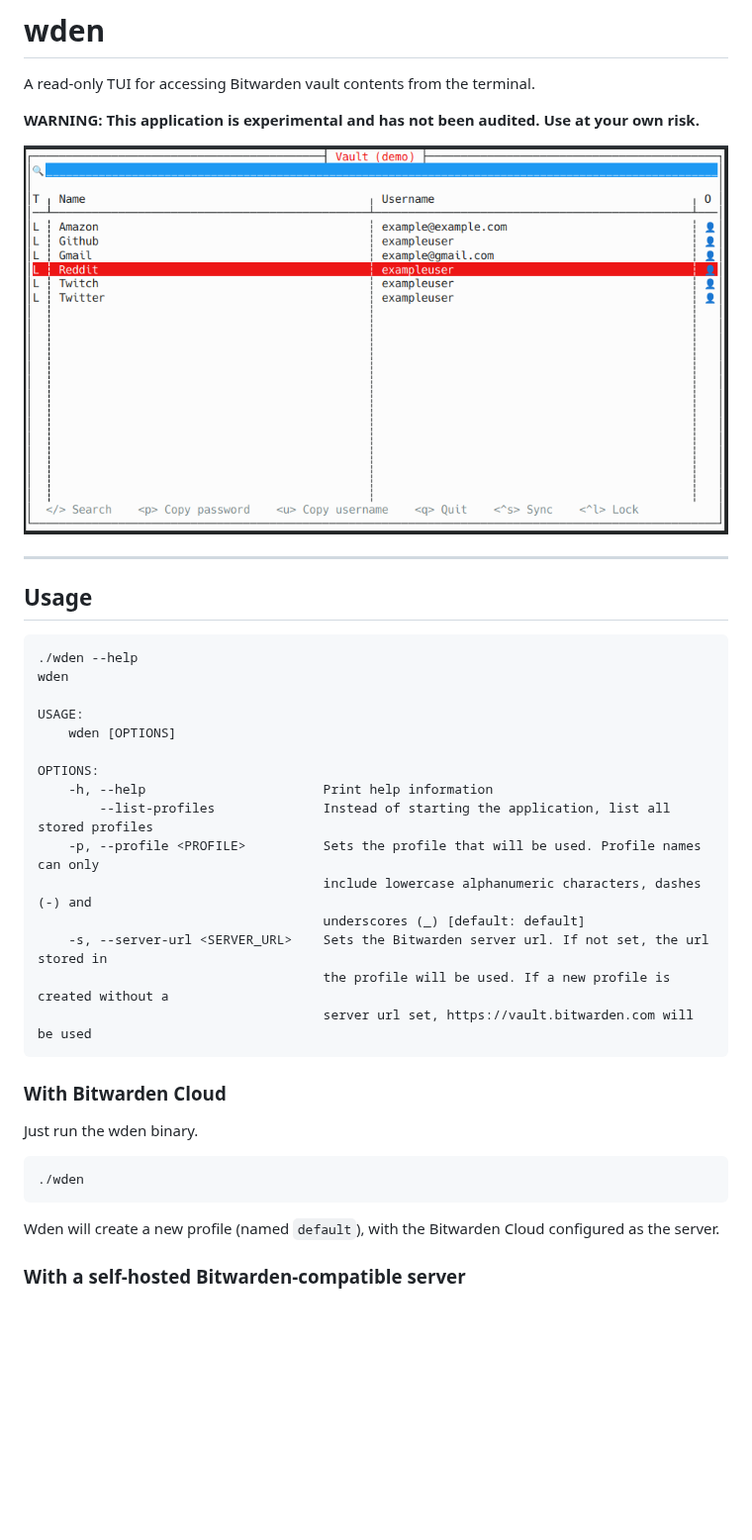
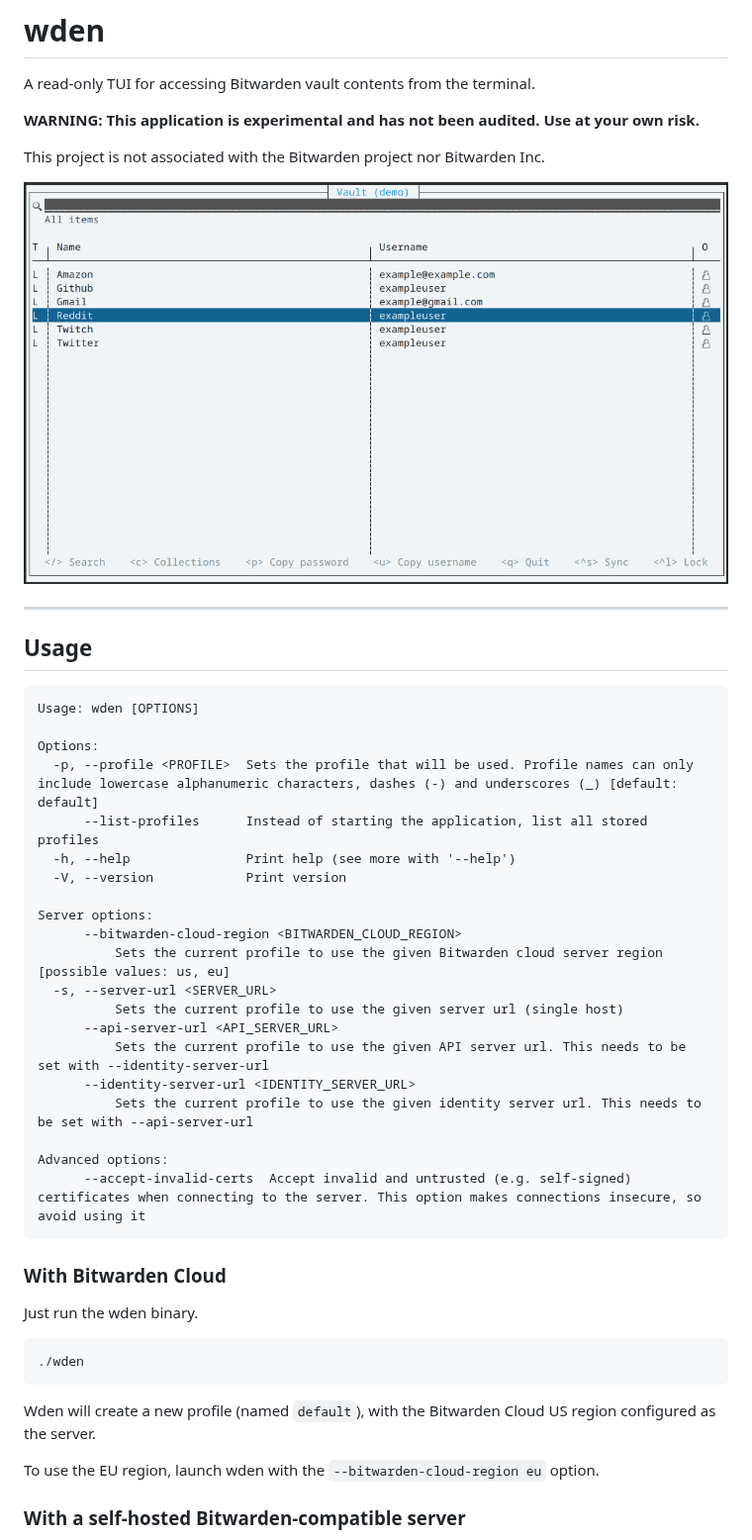
Before and after one commit to luryus/wden, a Markdown page: README.md, the part around one of its changes. Shown at 99% size. Rendered like a GitHub page; pictures changed too: doc/vault_screenshot.png; blank space fills up the shorter version.

Commit message:
Update readme and changelog

````diff
--- a/README.md
+++ b/README.md
@@ -3,6 +3,8 @@
 A read-only TUI for accessing Bitwarden vault contents from the terminal.
 
 **WARNING: This application is experimental and has not been audited. Use at your own risk.**
+
+This project is not associated with the Bitwarden project nor Bitwarden Inc.
 
 ![Screenshot](doc/vault_screenshot.png)
 
@@ -11,21 +13,26 @@ A read-only TUI for accessing Bitwarden vault contents from the terminal.
 ## Usage
 
 ```
-./wden --help
-wden
+Usage: wden [OPTIONS]
 
-USAGE:
-    wden [OPTIONS]
+Options:
+  -p, --profile <PROFILE>  Sets the profile that will be used. Profile names can only include lowercase alphanumeric characters, dashes (-) and underscores (_) [default: default]
+      --list-profiles      Instead of starting the application, list all stored profiles
+  -h, --help               Print help (see more with '--help')
+  -V, --version            Print version
 
-OPTIONS:
-    -h, --help                       Print help information
-        --list-profiles              Instead of starting the application, list all stored profiles
-    -p, --profile <PROFILE>          Sets the profile that will be used. Profile names can only
-                                     include lowercase alphanumeric characters, dashes (-) and
-                                     underscores (_) [default: default]
-    -s, --server-url <SERVER_URL>    Sets the Bitwarden server url. If not set, the url stored in
-                                     the profile will be used. If a new profile is created without a
-                                     server url set, https://vault.bitwarden.com will be used
+Server options:
+      --bitwarden-cloud-region <BITWARDEN_CLOUD_REGION>
+          Sets the current profile to use the given Bitwarden cloud server region [possible values: us, eu]
+  -s, --server-url <SERVER_URL>
+          Sets the current profile to use the given server url (single host)
+      --api-server-url <API_SERVER_URL>
+          Sets the current profile to use the given API server url. This needs to be set with --identity-server-url
+      --identity-server-url <IDENTITY_SERVER_URL>
+          Sets the current profile to use the given identity server url. This needs to be set with --api-server-url
+
+Advanced options:
+      --accept-invalid-certs  Accept invalid and untrusted (e.g. self-signed) certificates when connecting to the server. This option makes connections insecure, so avoid using it
 ```
 
 ### With Bitwarden Cloud
@@ -35,7 +42,9 @@ Just run the wden binary.
 ./wden
 ```
 
-Wden will create a new profile (named `default`), with the Bitwarden Cloud configured as the server.
+Wden will create a new profile (named `default`), with the Bitwarden Cloud US region configured as the server.
+
+To use the EU region, launch wden with the `--bitwarden-cloud-region eu` option.
 
 ### With a self-hosted Bitwarden-compatible server
 
````
Also changed, not shown: other parts of README.md (+4 -5 lines), CHANGELOG.md (+11 -0 lines).
